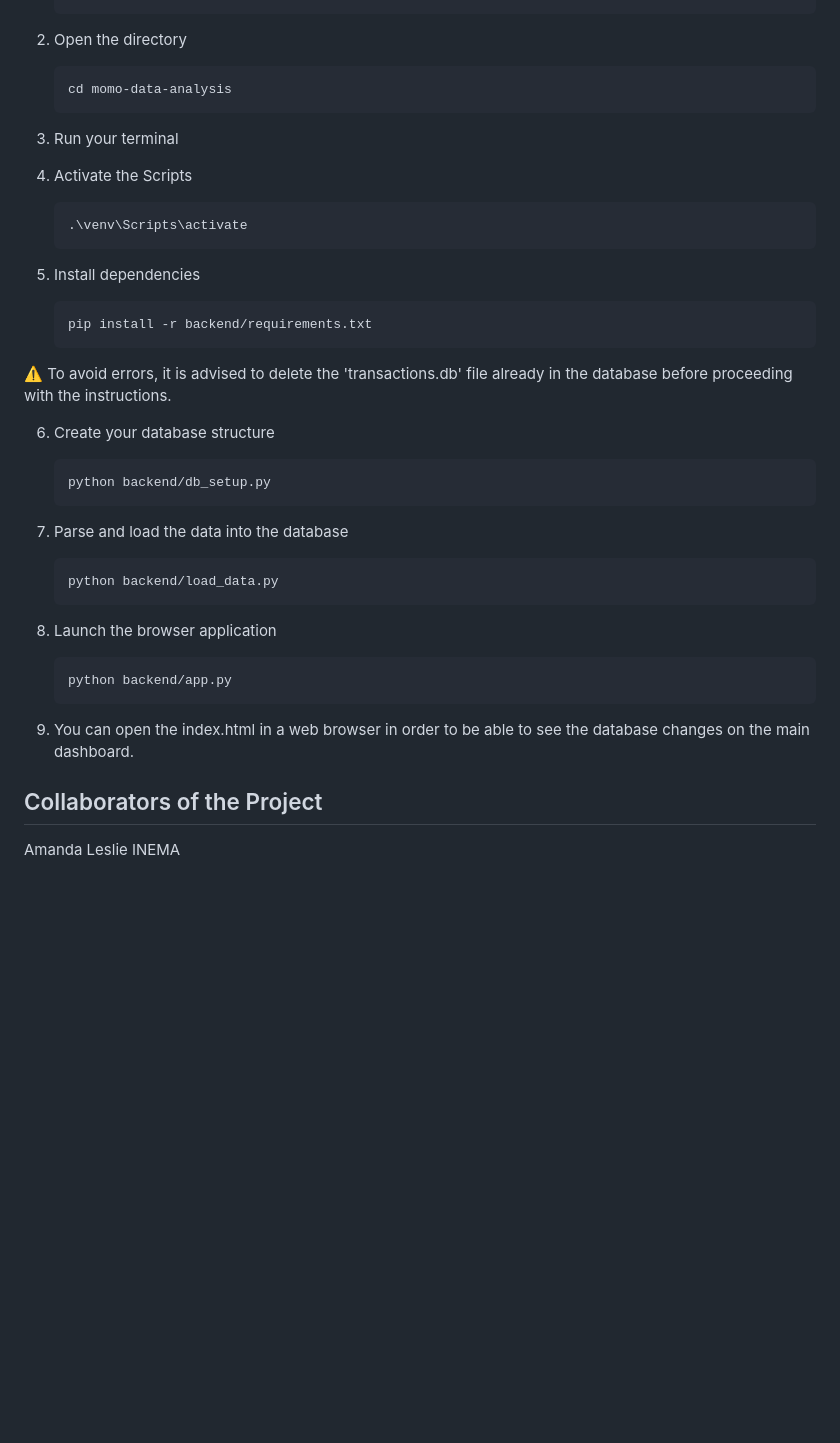
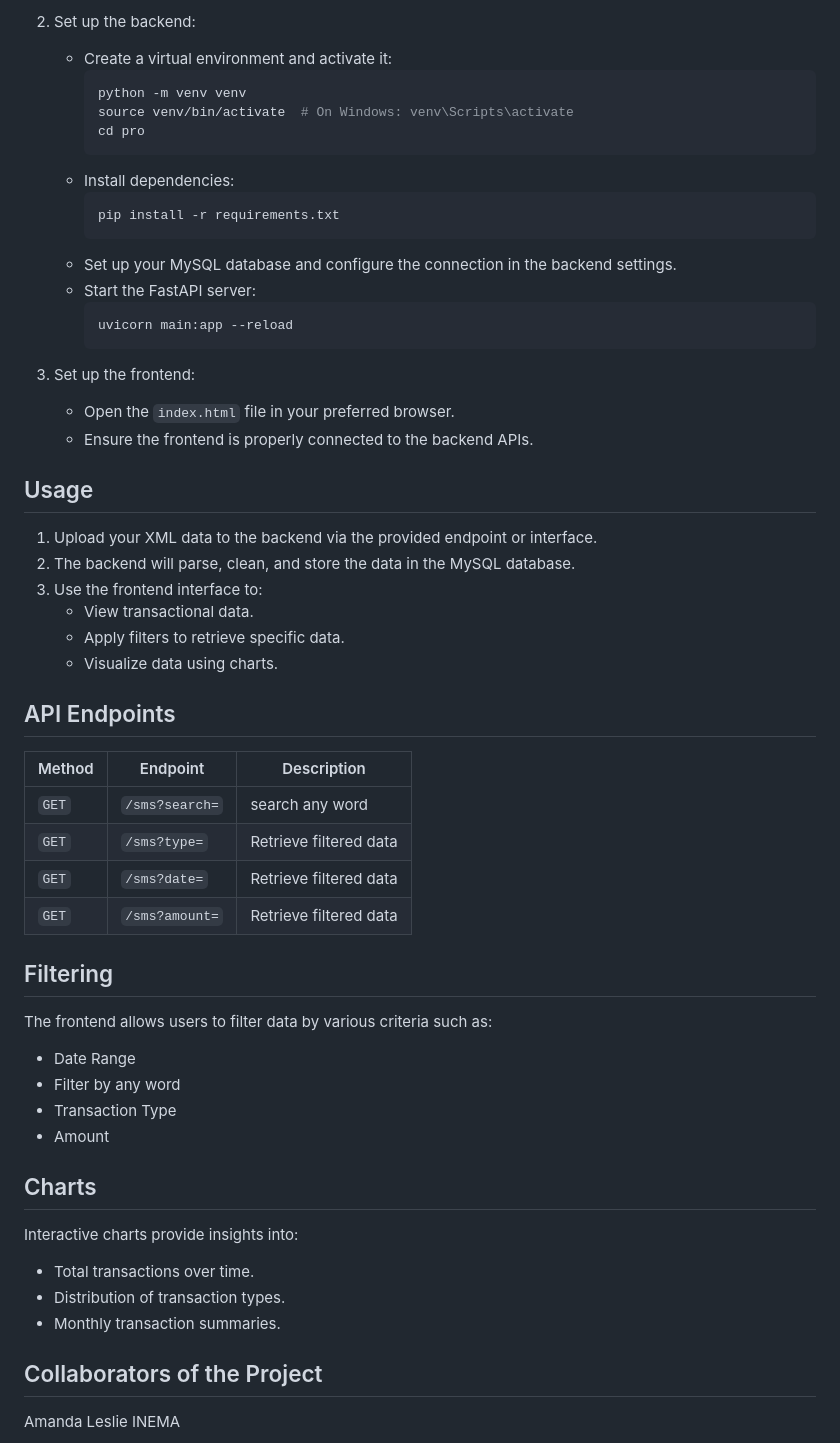
Before and after one commit to louistona/momo-data-analysis, a Markdown page: README.md, the part around one of its changes. GitHub-like rendering; blank space fills up the shorter version.

````diff
--- a/README.md
+++ b/README.md
@@ -56,40 +72,53 @@ This project transforms a dense XML archive of 1,600 MTN MoMo SMS transactions r
    ```
+2. Set up the backend:
+   - Create a virtual environment and activate it:
+     ```bash
+     python -m venv venv
+     source venv/bin/activate  # On Windows: venv\Scripts\activate
+     cd pro
+     ```
+   - Install dependencies:
+     ```bash
+     pip install -r requirements.txt
+     ```
+   - Set up your MySQL database and configure the connection in the backend settings.
+   - Start the FastAPI server:
+     ```bash
+     uvicorn main:app --reload
+     ```
 
-2. Open the directory
-   ```bash
-   cd momo-data-analysis
-   ```
+3. Set up the frontend:
+   - Open the `index.html` file in your preferred browser.
+   - Ensure the frontend is properly connected to the backend APIs.
 
-3. Run your terminal
+## Usage
+1. Upload your XML data to the backend via the provided endpoint or interface.
+2. The backend will parse, clean, and store the data in the MySQL database.
+3. Use the frontend interface to:
+   - View transactional data.
+   - Apply filters to retrieve specific data.
+   - Visualize data using charts.
 
-4. Activate the Scripts
-   ```bash
-   .\venv\Scripts\activate
-   ```
+## API Endpoints
+| Method | Endpoint            | Description               |
+|--------|-------------------  |---------------------------|
+| `GET`  | `/sms?search=`      | search any word           |
+| `GET`  | `/sms?type=`        | Retrieve filtered data    |
+| `GET`  | `/sms?date=`        | Retrieve filtered data    |
+| `GET`  | `/sms?amount=`      | Retrieve filtered data    |
 
-5. Install dependencies
-   ```bash
-   pip install -r backend/requirements.txt
-   ```
-⚠️ To avoid errors, it is advised to delete the 'transactions.db' file already in the database before proceeding with the instructions.
+## Filtering
+The frontend allows users to filter data by various criteria such as:
+- Date Range
+- Filter by any word
+- Transaction Type
+- Amount
 
-
-6. Create your database structure
-   ```bash
-   python backend/db_setup.py
-   ```
-
-7. Parse and load the data into the database
-   ```bash
-   python backend/load_data.py
-   ```
-
-8. Launch the browser application
-   ```bash
-   python backend/app.py
-   ```
-
-9. You can open the index.html in a web browser in order to be able to see the database changes on the main dashboard.
+## Charts
+Interactive charts provide insights into:
+- Total transactions over time.
+- Distribution of transaction types.
+- Monthly transaction summaries.
 
 ## Collaborators of the Project
 Amanda Leslie INEMA
````
Also changed, not shown: other parts of README.md (+44 -28 lines).
